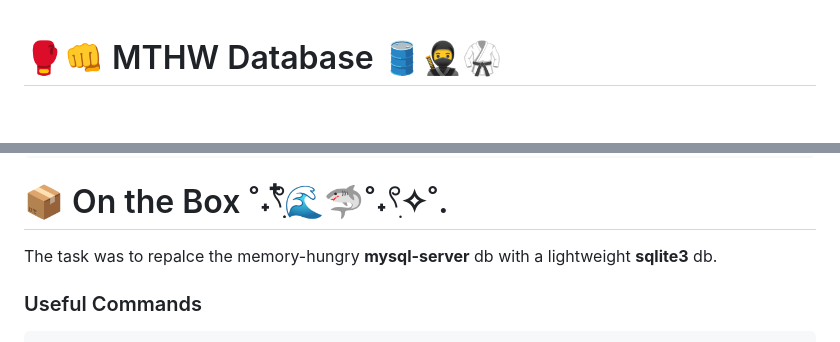
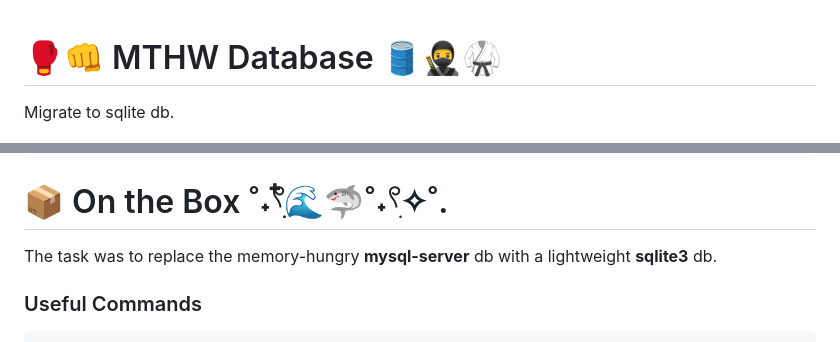
Before and after one commit to followcrom/MixTapeHeavyWeight, a Markdown page: DATABASE.md, 2 parts joined by grey strips. GitHub-like rendering; blank space fills up the shorter version.

```diff
--- a/DATABASE.md
+++ b/DATABASE.md
@@ -1,4 +1,6 @@
 # 🥊👊 MTHW Database 🛢️🥷🥋
+
+Migrate to sqlite db.
 
 <img src="imgs/belt_tape.png" alt="Image Description" width="200" height="200">
 
@@ -11,7 +13,7 @@ php -S localhost:8000
 
 # 📦 On the Box ˚˖𓍢ִִ໋🌊🦈˚˖𓍢ִ✧˚.
 
-The task was to repalce the memory-hungry **mysql-server** db with a lightweight **sqlite3** db.
+The task was to replace the memory-hungry **mysql-server** db with a lightweight **sqlite3** db.
 
 ### Useful Commands
 
```
